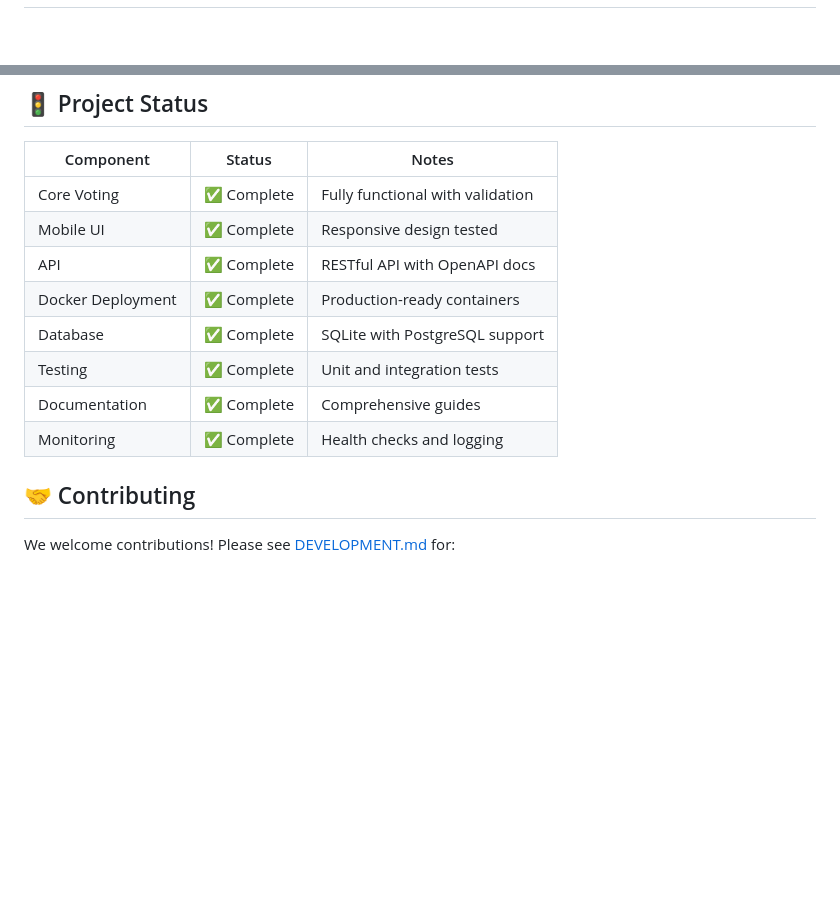
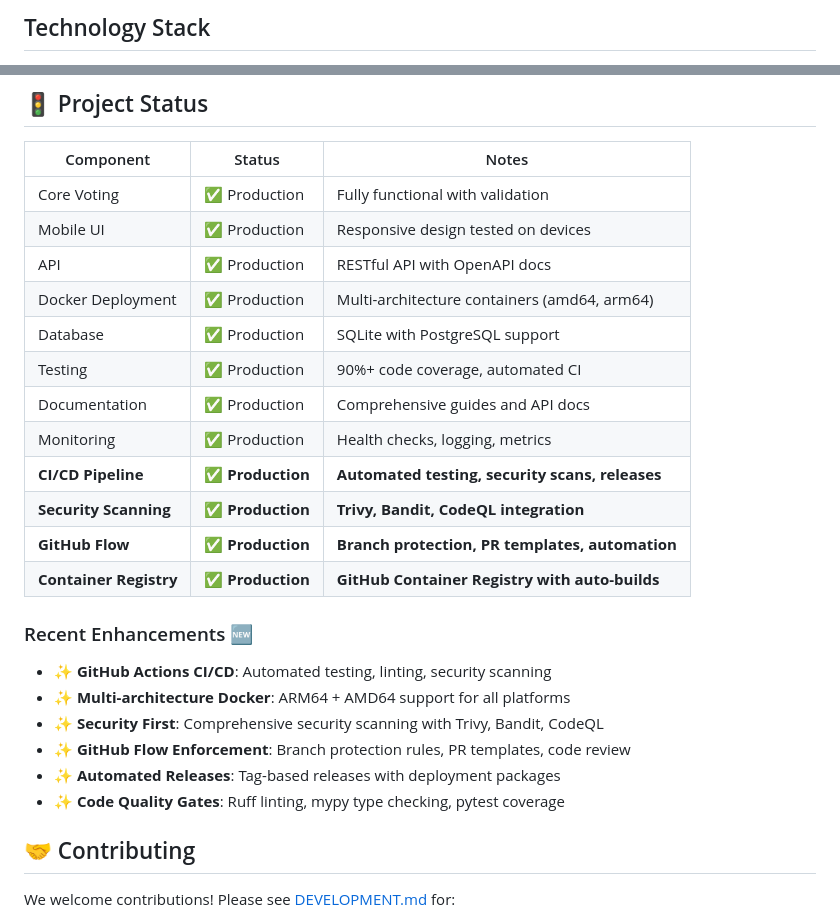
Before and after one commit to vlebourl/cardinal-vote, a Markdown page: README.md, 2 parts joined by grey strips. GitHub-like rendering; blank space fills up the shorter version.

```diff
--- a/README.md
+++ b/README.md
@@ -2,3 +17,4 @@
+## Technology Stack
 
 [![Python 3.11+](https://img.shields.io/badge/python-3.11+-blue.svg)](https://www.python.org/downloads/)
 [![FastAPI](https://img.shields.io/badge/FastAPI-009688.svg?logo=fastapi&logoColor=white)](https://fastapi.tiangolo.com/)
@@ -157,14 +201,27 @@ Aggregated results show:
 
 | Component | Status | Notes |
 |-----------|--------|-------|
-| Core Voting | ✅ Complete | Fully functional with validation |
-| Mobile UI | ✅ Complete | Responsive design tested |
-| API | ✅ Complete | RESTful API with OpenAPI docs |
-| Docker Deployment | ✅ Complete | Production-ready containers |
-| Database | ✅ Complete | SQLite with PostgreSQL support |
-| Testing | ✅ Complete | Unit and integration tests |
-| Documentation | ✅ Complete | Comprehensive guides |
-| Monitoring | ✅ Complete | Health checks and logging |
+| Core Voting | ✅ Production | Fully functional with validation |
+| Mobile UI | ✅ Production | Responsive design tested on devices |
+| API | ✅ Production | RESTful API with OpenAPI docs |
+| Docker Deployment | ✅ Production | Multi-architecture containers (amd64, arm64) |
+| Database | ✅ Production | SQLite with PostgreSQL support |
+| Testing | ✅ Production | 90%+ code coverage, automated CI |
+| Documentation | ✅ Production | Comprehensive guides and API docs |
+| Monitoring | ✅ Production | Health checks, logging, metrics |
+| **CI/CD Pipeline** | ✅ **Production** | **Automated testing, security scans, releases** |
+| **Security Scanning** | ✅ **Production** | **Trivy, Bandit, CodeQL integration** |
+| **GitHub Flow** | ✅ **Production** | **Branch protection, PR templates, automation** |
+| **Container Registry** | ✅ **Production** | **GitHub Container Registry with auto-builds** |
+
+### Recent Enhancements 🆕
+
+- ✨ **GitHub Actions CI/CD**: Automated testing, linting, security scanning
+- ✨ **Multi-architecture Docker**: ARM64 + AMD64 support for all platforms
+- ✨ **Security First**: Comprehensive security scanning with Trivy, Bandit, CodeQL
+- ✨ **GitHub Flow Enforcement**: Branch protection rules, PR templates, code review
+- ✨ **Automated Releases**: Tag-based releases with deployment packages
+- ✨ **Code Quality Gates**: Ruff linting, mypy type checking, pytest coverage
 
 ## 🤝 Contributing
 
```
Also changed, not shown: other parts of README.md (+43 -0 lines).
